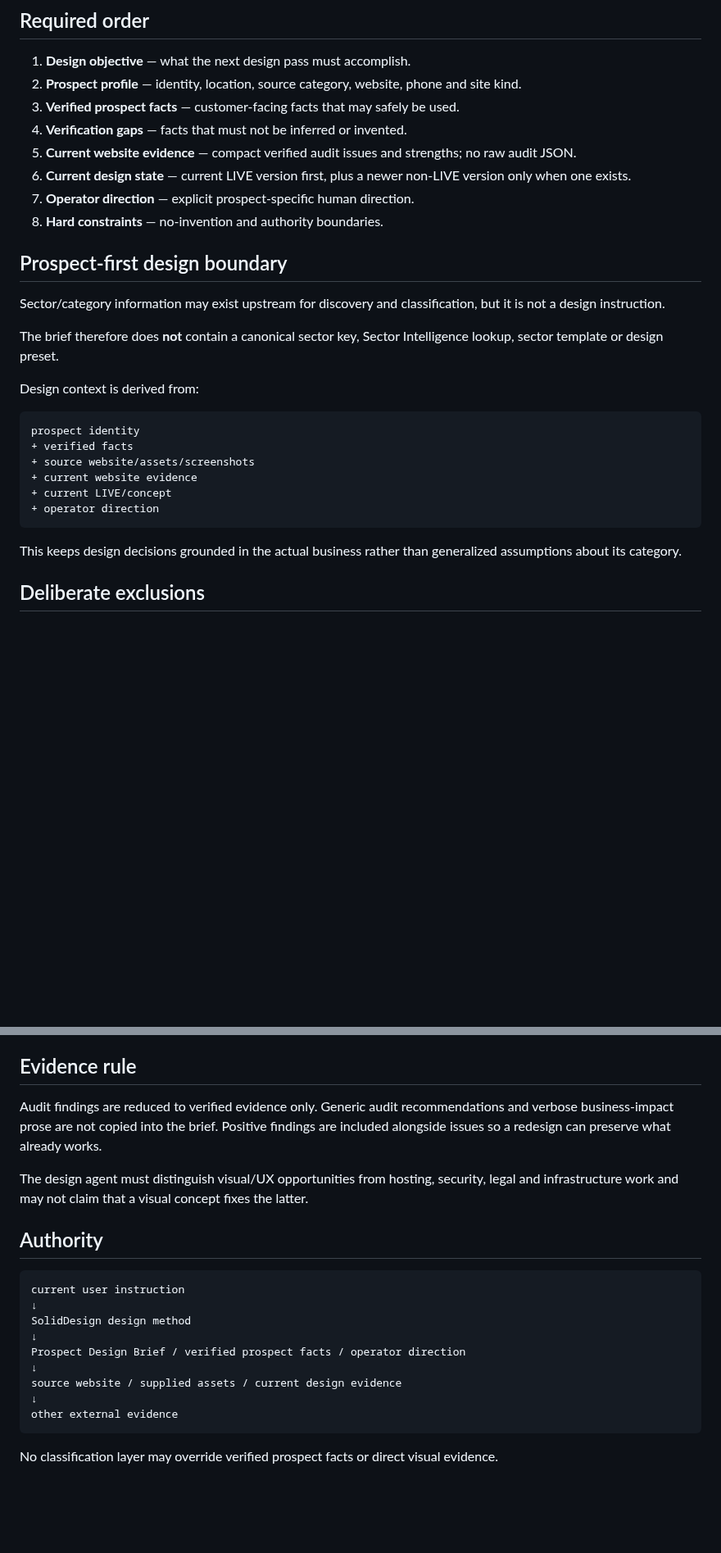
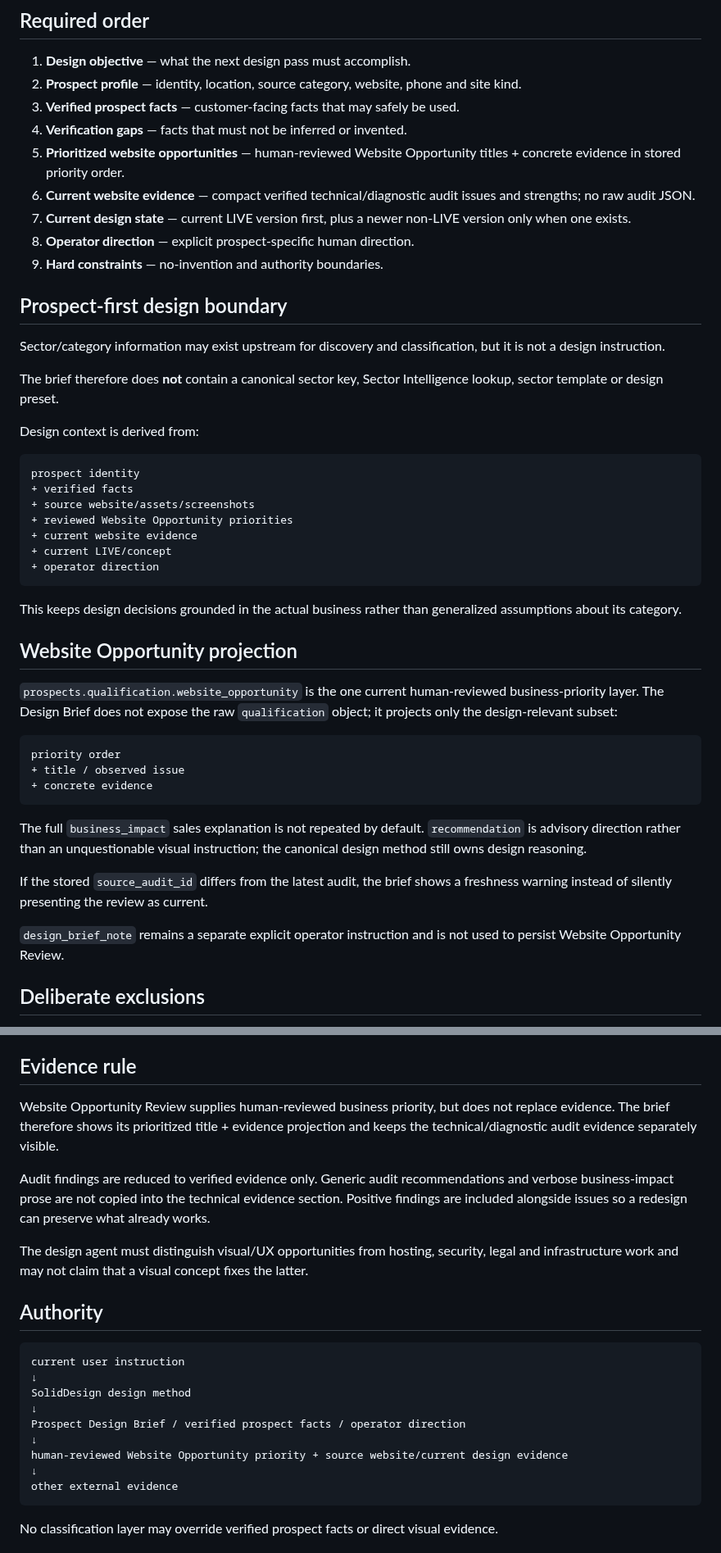
Before and after one commit to solidprivacy-nl/soliddesign, a Markdown page: docs/DESIGN_BRIEF.md, 2 parts joined by grey strips. Shown at 82% size. Rendered like a GitHub page; blank space fills up the shorter version.

Commit message:
Document Design Brief v0.5 website opportunity projection

````diff
--- a/docs/DESIGN_BRIEF.md
+++ b/docs/DESIGN_BRIEF.md
@@ -15,10 +15,11 @@ A field belongs in the brief only when it materially affects design truth, desig
 2. **Prospect profile** — identity, location, source category, website, phone and site kind.
 3. **Verified prospect facts** — customer-facing facts that may safely be used.
 4. **Verification gaps** — facts that must not be inferred or invented.
-5. **Current website evidence** — compact verified audit issues and strengths; no raw audit JSON.
-6. **Current design state** — current LIVE version first, plus a newer non-LIVE version only when one exists.
-7. **Operator direction** — explicit prospect-specific human direction.
-8. **Hard constraints** — no-invention and authority boundaries.
+5. **Prioritized website opportunities** — human-reviewed Website Opportunity titles + concrete evidence in stored priority order.
+6. **Current website evidence** — compact verified technical/diagnostic audit issues and strengths; no raw audit JSON.
+7. **Current design state** — current LIVE version first, plus a newer non-LIVE version only when one exists.
+8. **Operator direction** — explicit prospect-specific human direction.
+9. **Hard constraints** — no-invention and authority boundaries.
 
 ## Prospect-first design boundary
 
@@ -32,12 +33,29 @@ Design context is derived from:
 prospect identity
 + verified facts
 + source website/assets/screenshots
++ reviewed Website Opportunity priorities
 + current website evidence
 + current LIVE/concept
 + operator direction
 ```
 
 This keeps design decisions grounded in the actual business rather than generalized assumptions about its category.
+
+## Website Opportunity projection
+
+`prospects.qualification.website_opportunity` is the one current human-reviewed business-priority layer. The Design Brief does not expose the raw `qualification` object; it projects only the design-relevant subset:
+
+```text
+priority order
++ title / observed issue
++ concrete evidence
+```
+
+The full `business_impact` sales explanation is not repeated by default. `recommendation` is advisory direction rather than an unquestionable visual instruction; the canonical design method still owns design reasoning.
+
+If the stored `source_audit_id` differs from the latest audit, the brief shows a freshness warning instead of silently presenting the review as current.
+
+`design_brief_note` remains a separate explicit operator instruction and is not used to persist Website Opportunity Review.
 
 ## Deliberate exclusions
 
@@ -60,7 +78,9 @@ A later DRAFT may also be shown, but never replaces the LIVE baseline implicitly
 
 ## Evidence rule
 
-Audit findings are reduced to verified evidence only. Generic audit recommendations and verbose business-impact prose are not copied into the brief. Positive findings are included alongside issues so a redesign can preserve what already works.
+Website Opportunity Review supplies human-reviewed business priority, but does not replace evidence. The brief therefore shows its prioritized title + evidence projection and keeps the technical/diagnostic audit evidence separately visible.
+
+Audit findings are reduced to verified evidence only. Generic audit recommendations and verbose business-impact prose are not copied into the technical evidence section. Positive findings are included alongside issues so a redesign can preserve what already works.
 
 The design agent must distinguish visual/UX opportunities from hosting, security, legal and infrastructure work and may not claim that a visual concept fixes the latter.
 
@@ -73,7 +93,7 @@ SolidDesign design method
 ↓
 Prospect Design Brief / verified prospect facts / operator direction
 ↓
-source website / supplied assets / current design evidence
+human-reviewed Website Opportunity priority + source website/current design evidence
 ↓
 other external evidence
 ```
````
Also changed, not shown: other parts of docs/DESIGN_BRIEF.md (+1 -1 lines).
